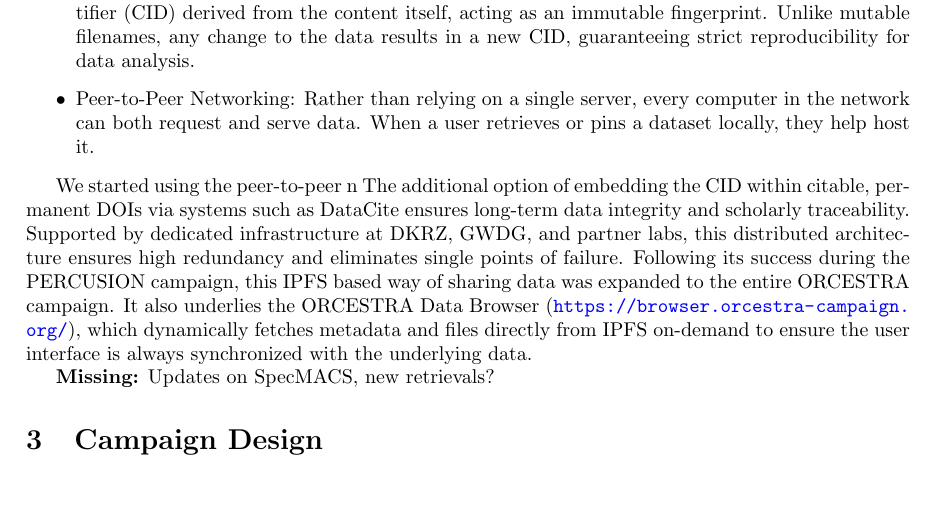
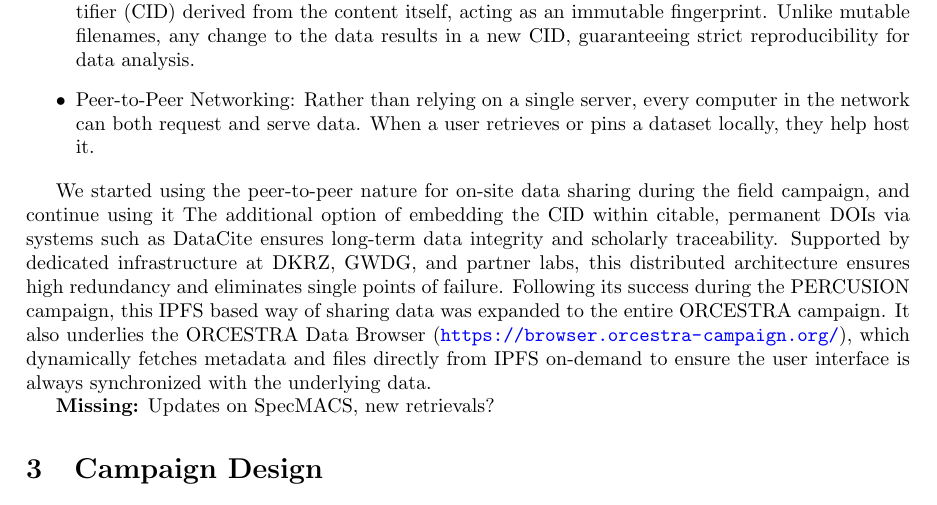
Before and after one commit to JuliaWindmiller1987/percusion, a LaTeX paper (overviewPaper.tex): part of page 4 of 16, cut so that both start at the same text. Compiled offline with pdfLaTeX.

Commit message:
Update on Overleaf.

```diff
--- a/overviewPaper.tex
+++ b/overviewPaper.tex
@@ -112,7 +112,7 @@ As part of the PERCUSION campaign, a decentralized data distribution strategy wa
     \item Peer-to-Peer Networking: Rather than relying on a single server, every computer in the network can both request and serve data. When a user retrieves or pins a dataset locally, they help host it.
 \end{itemize}
 
-We started using the peer-to-peer n
+We started using the peer-to-peer nature for on-site data sharing during the field campaign, and continue using it
  The additional option of embedding the CID within citable, permanent DOIs via systems such as DataCite ensures long-term data integrity and scholarly traceability.
  Supported by dedicated infrastructure at DKRZ, GWDG, and partner labs, this distributed architecture ensures high redundancy and eliminates single points of failure.
 Following its success during the PERCUSION campaign, this IPFS based way of sharing data was expanded to the entire ORCESTRA campaign. It also underlies the ORCESTRA Data Browser (\url{https://browser.orcestra-campaign.org/}), which dynamically fetches metadata and files directly from IPFS on-demand to ensure the user interface is always synchronized with the underlying data.
```
